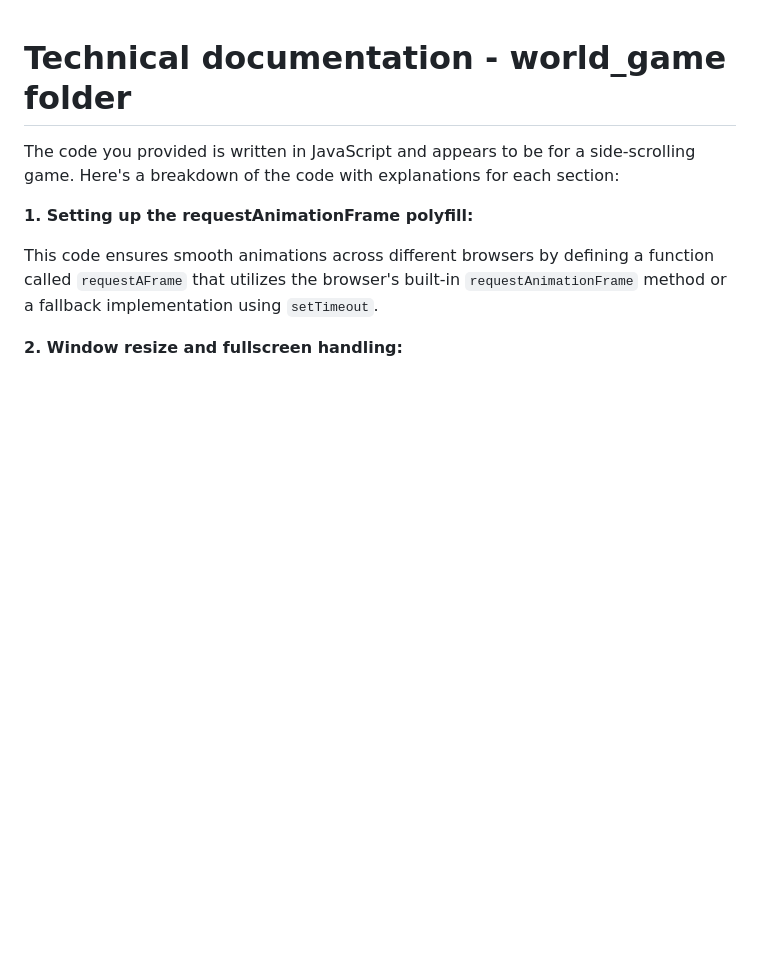
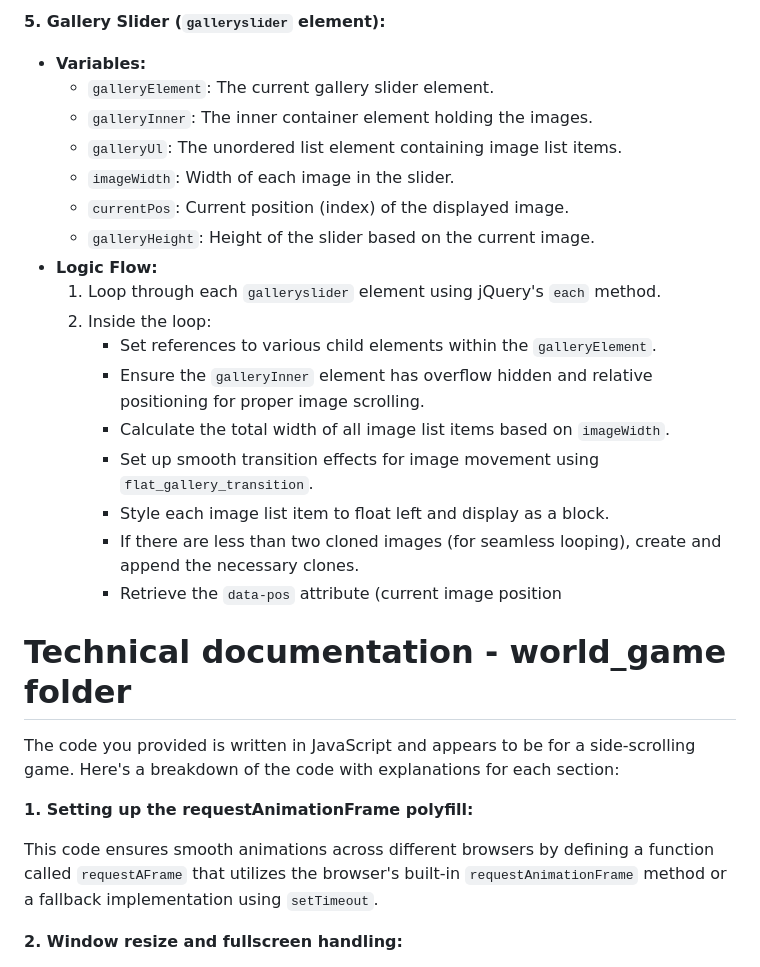
Before and after one commit to web-browser1/web-browser1.github.io, a Markdown page: README.md, the part around one of its changes. Drawn GitHub-style; blank space fills up the shorter version.

```diff
--- a/README.md
+++ b/README.md
@@ -1,3 +55,36 @@
+**5. Gallery Slider (`galleryslider` element):**
+
+   - **Variables:**
+      - `galleryElement`: The current gallery slider element.
+      - `galleryInner`: The inner container element holding the images.
+      - `galleryUl`: The unordered list element containing image list items.
+      - `imageWidth`: Width of each image in the slider.
+      - `currentPos`: Current position (index) of the displayed image.
+      - `galleryHeight`: Height of the slider based on the current image.
+   - **Logic Flow:**
+      1. Loop through each `galleryslider` element using jQuery's `each` method.
+      2. Inside the loop:
+         - Set references to various child elements within the `galleryElement`.
+         - Ensure the `galleryInner` element has overflow hidden and relative positioning for proper image scrolling.
+         - Calculate the total width of all image list items based on `imageWidth`.
+         - Set up smooth transition effects for image movement using `flat_gallery_transition`.
+         - Style each image list item to float left and display as a block.
+         - If there are less than two cloned images (for seamless looping), create and append the necessary clones.
+         - Retrieve the `data-pos` attribute (current image position
+
+
+
+
+
+
+
+
+
+
+
+
+
+
 # Technical documentation - world_game folder
 
 
```
Also changed, not shown: other parts of README.md (+54 -0 lines).
